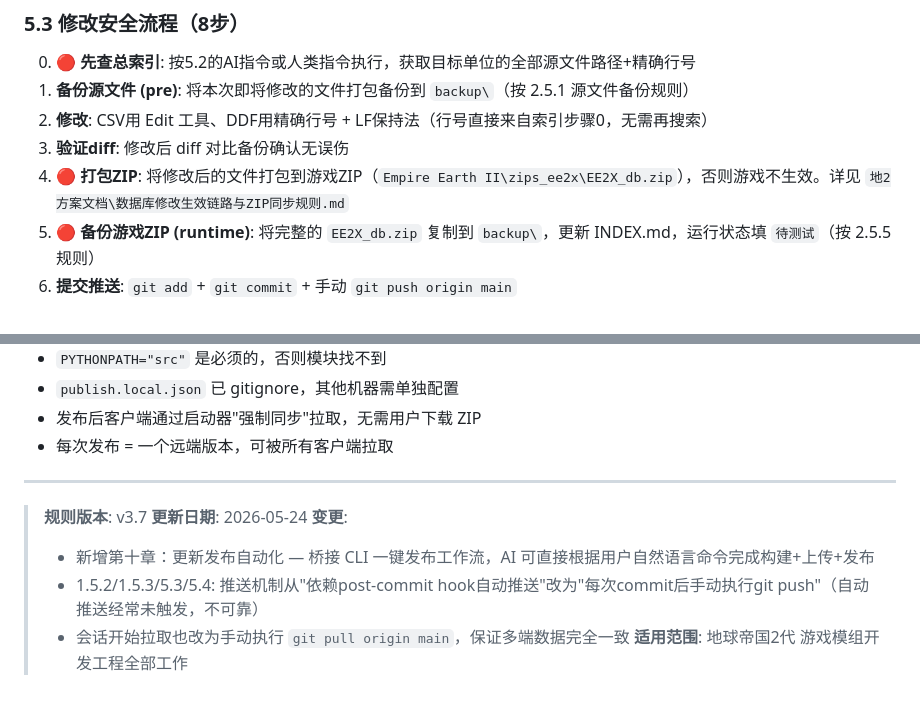
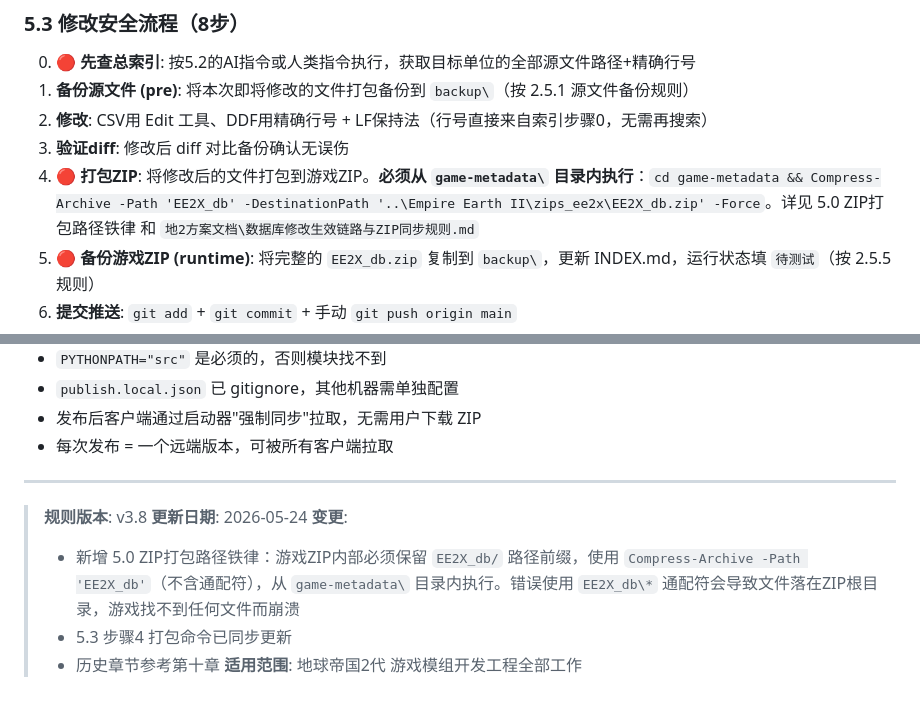
Before and after one commit to luojiang419/ee2, a Markdown page: 地球帝国游戏开发规则.md, 2 parts joined by grey strips. GitHub-like rendering.

Commit message:
docs: 规则v3.8 新增5.0 ZIP打包路径铁律（踩坑记录）
踩坑: Compress-Archive -Path 'EE2X_db\*' 通配符导致ZIP内部缺少EE2X_db/前缀，游戏崩溃
正确: cd game-metadata && Compress-Archive -Path 'EE2X_db' -DestinationPath '..\...\EE2X_db.zip'

```diff
--- a/地球帝国游戏开发规则.md
+++ b/地球帝国游戏开发规则.md
@@ -427,7 +507,7 @@ AI错误做法（~5000 token）:
 1. **备份源文件 (pre)**: 将本次即将修改的文件打包备份到 `backup\`（按 2.5.1 源文件备份规则）
 2. **修改**: CSV用 Edit 工具、DDF用精确行号 + LF保持法（行号直接来自索引步骤0，无需再搜索）
 3. **验证diff**: 修改后 diff 对比备份确认无误伤
-4. **🔴 打包ZIP**: 将修改后的文件打包到游戏ZIP（`Empire Earth II\zips_ee2x\EE2X_db.zip`），否则游戏不生效。详见 `地2方案文档\数据库修改生效链路与ZIP同步规则.md`
+4. **🔴 打包ZIP**: 将修改后的文件打包到游戏ZIP。**必须从 `game-metadata\` 目录内执行**：`cd game-metadata && Compress-Archive -Path 'EE2X_db' -DestinationPath '..\Empire Earth II\zips_ee2x\EE2X_db.zip' -Force`。详见 5.0 ZIP打包路径铁律 和 `地2方案文档\数据库修改生效链路与ZIP同步规则.md`
 5. **🔴 备份游戏ZIP (runtime)**: 将完整的 `EE2X_db.zip` 复制到 `backup\`，更新 INDEX.md，运行状态填 `待测试`（按 2.5.5 规则）
 6. **提交推送**: `git add` + `git commit` + 手动 `git push origin main`
 7. **🔴 等待用户测试反馈（强制）**:
@@ -904,10 +984,10 @@ _暂无记录_
 
 ---
 
-> **规则版本**: v3.7
+> **规则版本**: v3.8
 > **更新日期**: 2026-05-24
 > **变更**:
-> - 新增第十章：更新发布自动化 — 桥接 CLI 一键发布工作流，AI 可直接根据用户自然语言命令完成构建+上传+发布
-> - 1.5.2/1.5.3/5.3/5.4: 推送机制从"依赖post-commit hook自动推送"改为"每次commit后手动执行git push"（自动推送经常未触发，不可靠）
-> - 会话开始拉取也改为手动执行 `git pull origin main`，保证多端数据完全一致
+> - 新增 5.0 ZIP打包路径铁律：游戏ZIP内部必须保留 `EE2X_db/` 路径前缀，使用 `Compress-Archive -Path 'EE2X_db'`（不含通配符），从 `game-metadata\` 目录内执行。错误使用 `EE2X_db\*` 通配符会导致文件落在ZIP根目录，游戏找不到任何文件而崩溃
+> - 5.3 步骤4 打包命令已同步更新
+> - 历史章节参考第十章
 > **适用范围**: 地球帝国2代 游戏模组开发工程全部工作
```
Also changed, not shown: other parts of 地球帝国游戏开发规则.md (+80 -0 lines).
